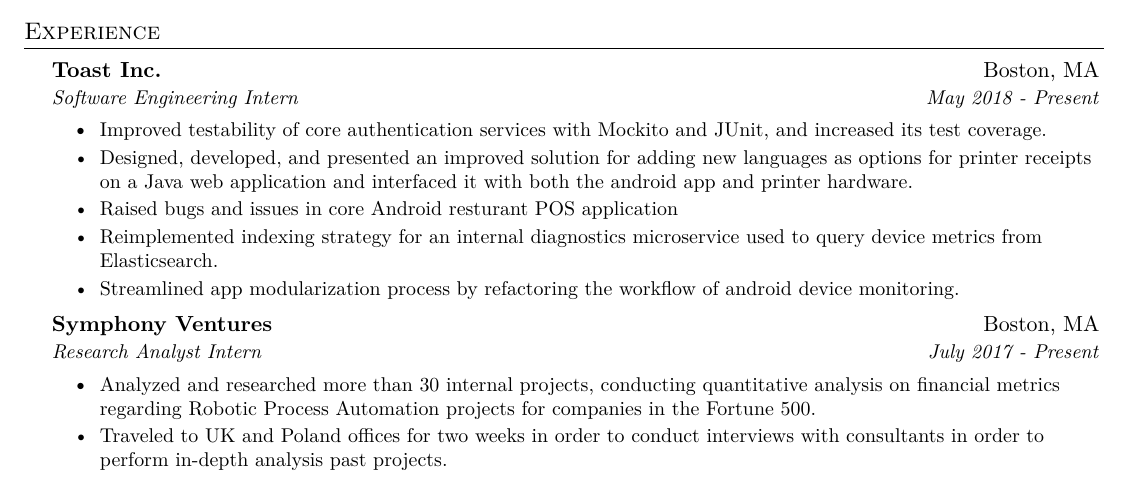
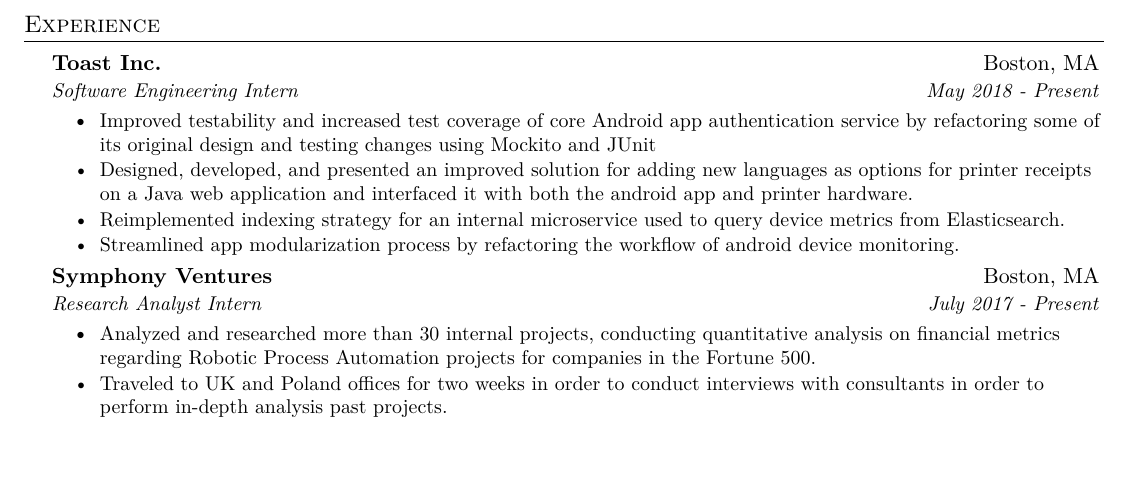
Before and after one commit to lelandhwu/lelandhwu.github.io, a LaTeX CV (resume/leland_resume.tex): part of page 1 of 2 before the commit and part of the page after it, cut so that both start at the same text. The pictures show the PDF file resume/leland_resume.pdf that the author committed with the source.

Commit message:
edit margs

```diff
--- a/resume/leland_resume.tex
+++ b/resume/leland_resume.tex
@@ -118,13 +118,11 @@
       {Software Engineering Intern}{May 2018 - Present}
       \resumeItemListStart
         \resumeItem
-          {Improved testability of core authentication services with Mockito and JUnit, and increased its test coverage.}
+          {Improved testability and increased test coverage of core Android app authentication service by refactoring some of its original design and testing changes using Mockito and JUnit }
         \resumeItem
         {Designed, developed, and presented an improved solution for adding new languages as options for printer receipts on a Java web application and interfaced it with both the android app and printer hardware.}
         \resumeItem
-        {Raised bugs and issues in core Android resturant POS application}
-        \resumeItem
-          {Reimplemented indexing strategy for an internal diagnostics microservice used to query device metrics from Elasticsearch.}
+          {Reimplemented indexing strategy for an internal microservice used to query device metrics from Elasticsearch.}
         \resumeItem
           {Streamlined app modularization process by refactoring the workflow of android device monitoring.}
 
```
Also changed, not shown: resume/leland_resume.pdf, resume/leland_resume.tex (2 more changed lines), 2 other files.
